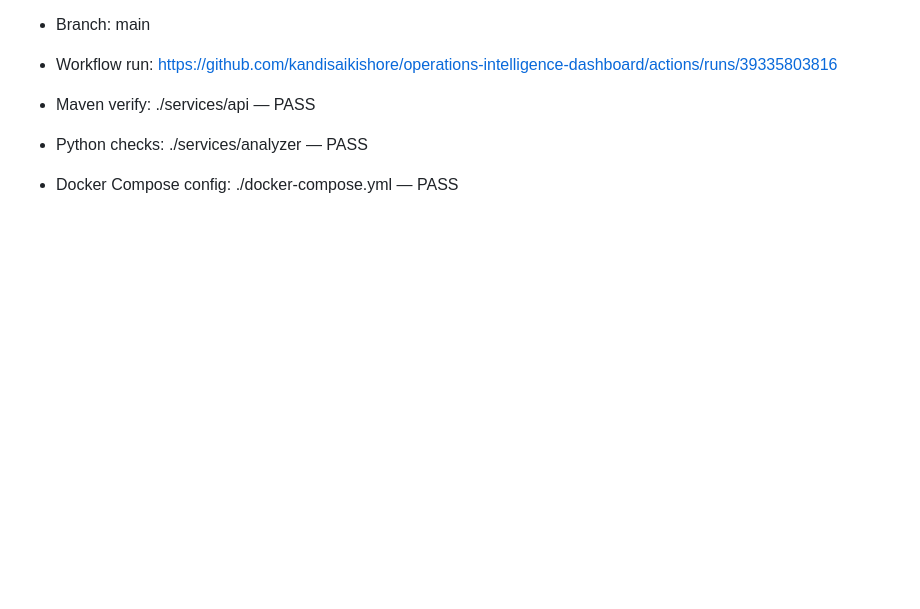
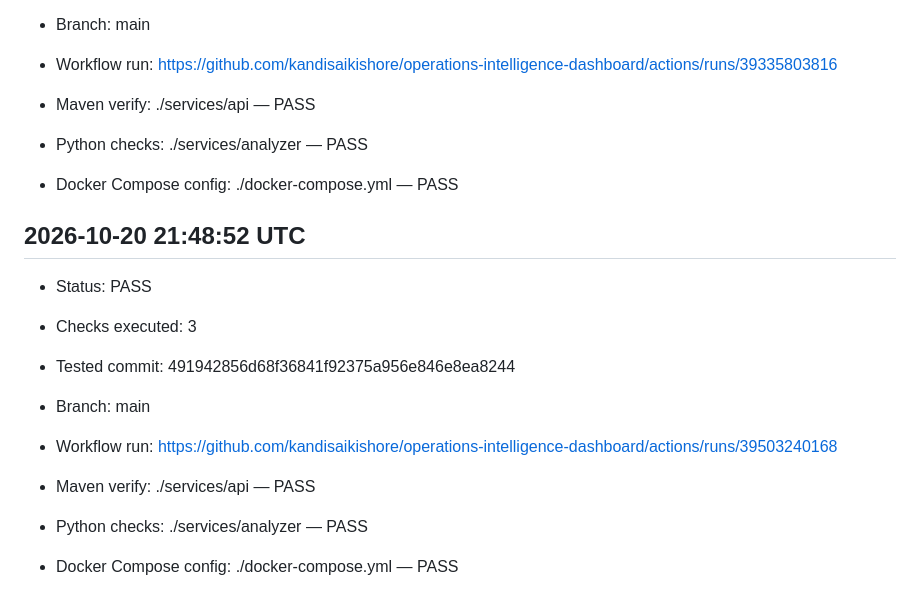
Before and after one commit to kandisaikishore/operations-intelligence-dashboard, a Markdown page: reports/daily-test-log.md, the part around the change. Rendered like a GitHub page; blank space fills up the shorter version.

Commit message:
chore: record daily CI checks

```diff
--- a/reports/daily-test-log.md
+++ b/reports/daily-test-log.md
@@ -200,3 +200,14 @@
 - Maven verify: ./services/api — PASS
 - Python checks: ./services/analyzer — PASS
 - Docker Compose config: ./docker-compose.yml — PASS
+
+## 2026-10-20 21:48:52 UTC
+- Status: PASS
+- Checks executed: 3
+- Tested commit: 491942856d68f36841f92375a956e846e8ea8244
+- Branch: main
+- Workflow run: https://github.com/kandisaikishore/operations-intelligence-dashboard/actions/runs/39503240168
+
+- Maven verify: ./services/api — PASS
+- Python checks: ./services/analyzer — PASS
+- Docker Compose config: ./docker-compose.yml — PASS
```
